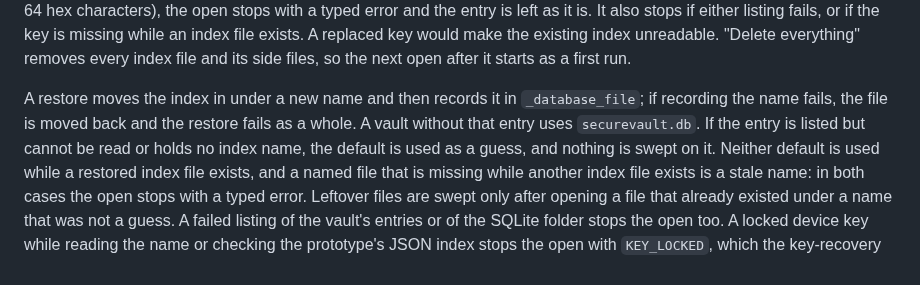
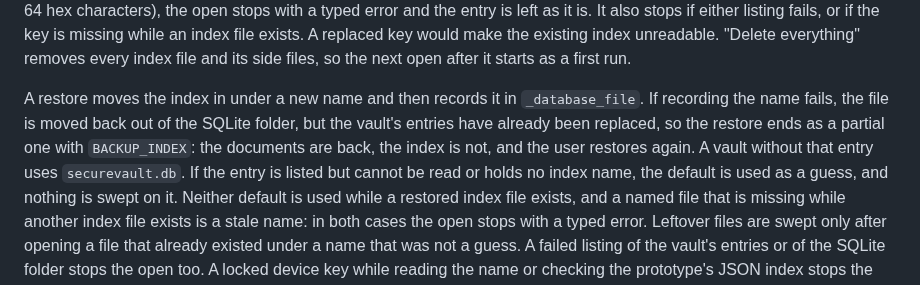
Before and after one commit to naderalfakesh/secure-vault, a Markdown page: docs/SECURITY.md, the part around the change. Drawn GitHub-style.

Commit message:
docs: say that a failed index name record ends the restore as a partial one

```diff
--- a/docs/SECURITY.md
+++ b/docs/SECURITY.md
@@ -84,8 +84,10 @@ index file and its side files, so the next open after it starts as a first
 run.
 
 A restore moves the index in under a new name and then records it in
-`_database_file`; if recording the name fails, the file is moved back and the
-restore fails as a whole. A vault without that entry uses `securevault.db`.
+`_database_file`. If recording the name fails, the file is moved back out of
+the SQLite folder, but the vault's entries have already been replaced, so the
+restore ends as a partial one with `BACKUP_INDEX`: the documents are back,
+the index is not, and the user restores again. A vault without that entry uses `securevault.db`.
 If the entry is listed but cannot be read or holds no index name, the default
 is used as a guess, and nothing is swept on it. Neither default is used while
 a restored index file exists, and a named file that is missing while another
```
